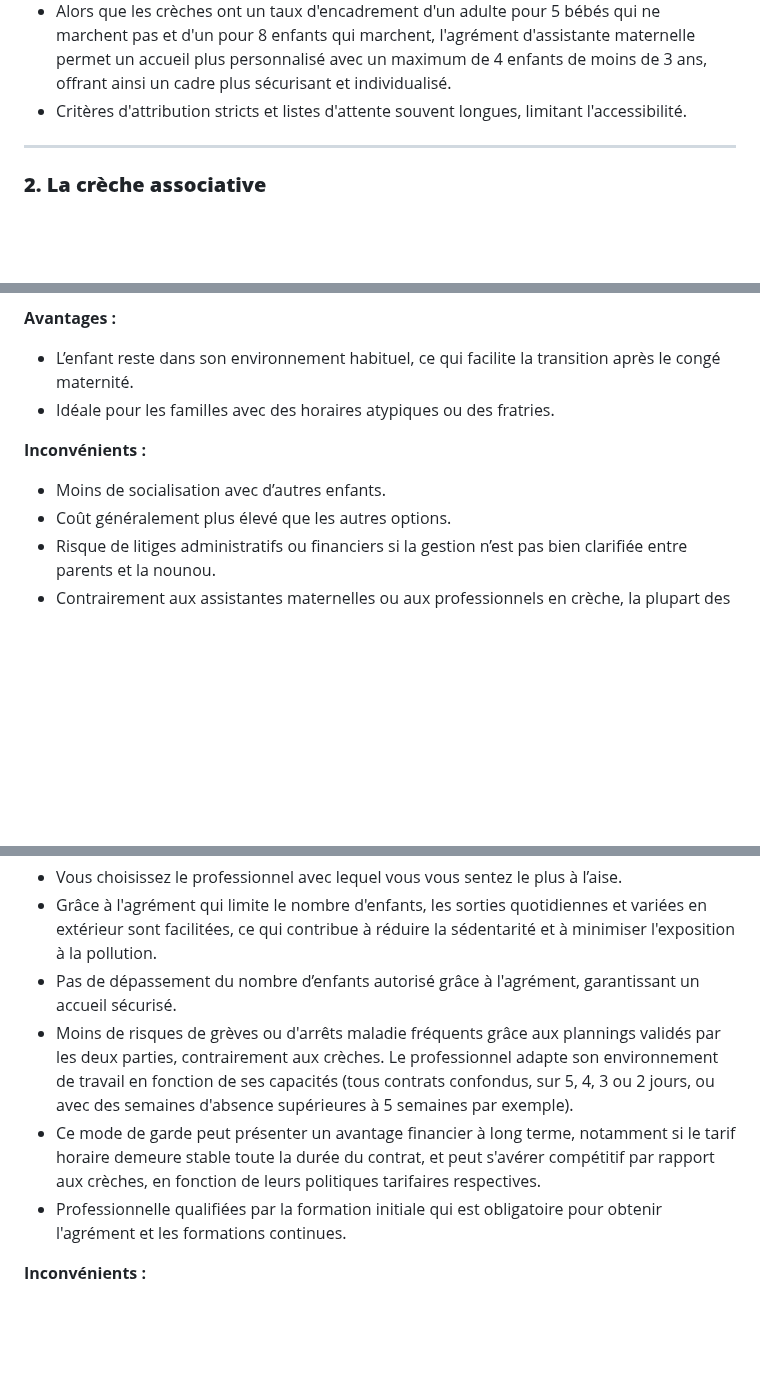
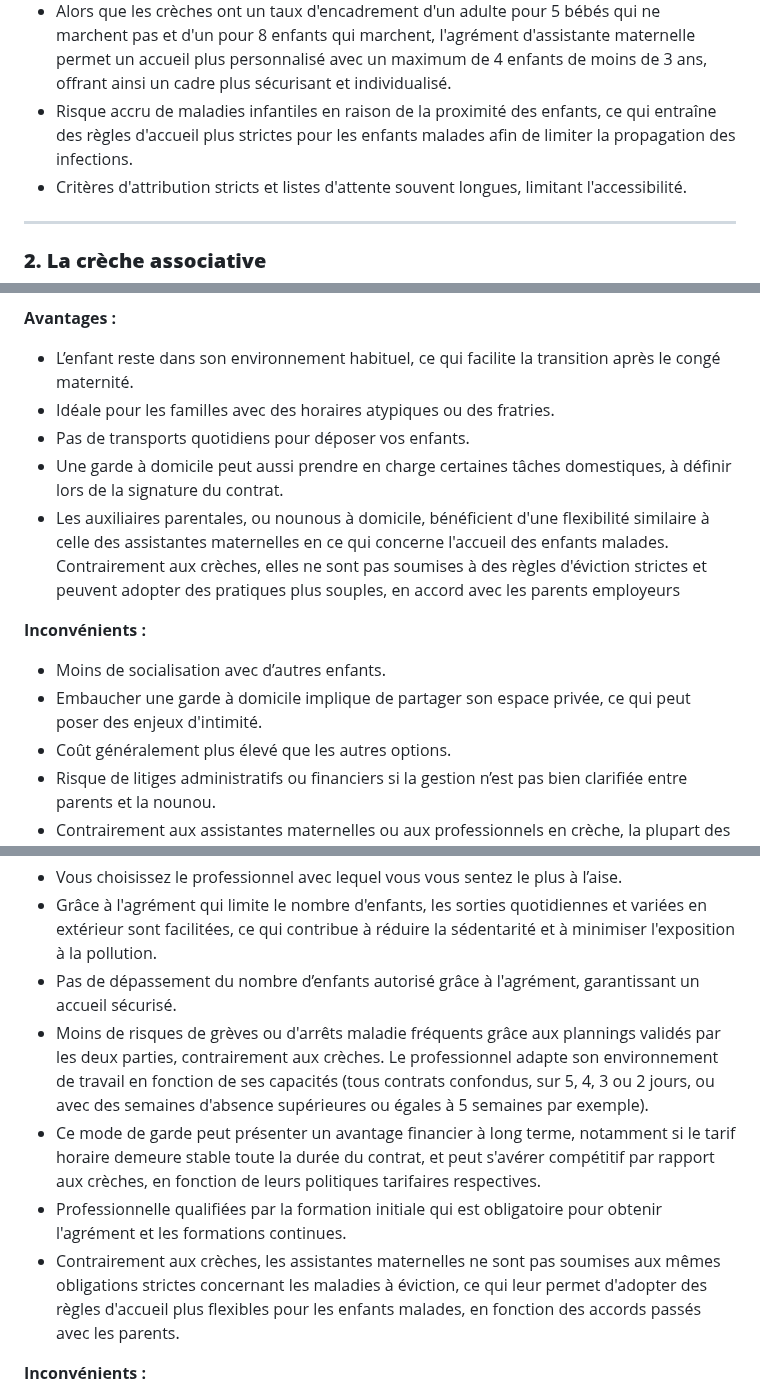
Before and after one commit to Celinahub/audit-sauvegarde-blog-assmat-eleventy, a Markdown page: posts/petite-enfance-bretigny-91/choix-mode-de-garde-bretigny.md, 3 parts joined by grey strips. Drawn GitHub-style; blank space fills up the shorter version.

Commit message:
infos complementaires article mode de garde

```diff
--- a/posts/petite-enfance-bretigny-91/choix-mode-de-garde-bretigny.md
+++ b/posts/petite-enfance-bretigny-91/choix-mode-de-garde-bretigny.md
@@ -104,6 +104,7 @@ Heureusement, plusieurs solutions existent, chacune avec ses avantages et ses in
 - Moins d’attention individualisée : dans un groupe aussi grand entre 20 et 60 enfants, difficile d'offrir une prise en charge vraiment personnalisée.
 - Selon la structure d'accueil, les enfants peuvent être confrontés à un environnement relativement sédentaire et peu varié, caractérisé par des sorties extérieures limitées ou répétitives, ce qui peut restreindre leurs opportunités d'exploration et de contact direct avec la nature.
 - Alors que les crèches ont un taux d'encadrement d'un adulte pour 5 bébés qui ne marchent pas et d'un pour 8 enfants qui marchent, l'agrément d'assistante maternelle permet un accueil plus personnalisé avec un maximum de 4 enfants de moins de 3 ans, offrant ainsi un cadre plus sécurisant et individualisé.
+- Risque accru de maladies infantiles en raison de la proximité des enfants, ce qui entraîne des règles d'accueil plus strictes pour les enfants malades afin de limiter la propagation des infections.
 - Critères d'attribution stricts et listes d'attente souvent longues, limitant l'accessibilité.
 
 ---
@@ -233,11 +238,15 @@ La garde à domicile parentale est une solution de garde d'enfants qui consiste
 
 - L’enfant reste dans son environnement habituel, ce qui facilite la transition après le congé maternité.
 - Idéale pour les familles avec des horaires atypiques ou des fratries.
+- Pas de transports quotidiens pour déposer vos enfants.
+- Une garde à domicile peut aussi prendre en charge certaines tâches domestiques, à définir lors de la signature du contrat.
+- Les auxiliaires parentales, ou nounous à domicile, bénéficient d'une flexibilité similaire à celle des assistantes maternelles en ce qui concerne l'accueil des enfants malades. Contrairement aux crèches, elles ne sont pas soumises à des règles d'éviction strictes et peuvent adopter des pratiques plus souples, en accord avec les parents employeurs
 
 
 **Inconvénients :**
 
 - Moins de socialisation avec d’autres enfants.
+- Embaucher une garde à domicile implique de partager son espace privée, ce qui peut poser des enjeux d'intimité.
 - Coût généralement plus élevé que les autres options.
 - Risque de litiges administratifs ou financiers si la gestion n’est pas bien clarifiée entre parents et la nounou.
 - Contrairement aux assistantes maternelles ou aux professionnels en crèche, la plupart des nounous à domicile n'ont pas de formation ou de diplôme spécifique obligatoire.
@@ -255,9 +264,10 @@ Une **assistante maternelle agréée** accueille un petit nombre d’enfants che
 - Vous choisissez le professionnel avec lequel vous vous sentez le plus à l’aise.
 - Grâce à l'agrément qui limite le nombre d'enfants, les sorties quotidiennes et variées en extérieur sont facilitées, ce qui contribue à réduire la sédentarité et à minimiser l'exposition à la pollution.
 - Pas de dépassement du nombre d’enfants autorisé grâce à l'agrément, garantissant un accueil sécurisé.
-- Moins de risques de grèves ou d'arrêts maladie fréquents grâce aux plannings validés par les deux parties, contrairement aux crèches. Le professionnel adapte son environnement de travail en fonction de ses capacités (tous contrats confondus, sur 5, 4, 3 ou 2 jours, ou avec des semaines d'absence supérieures à 5 semaines par exemple).
+- Moins de risques de grèves ou d'arrêts maladie fréquents grâce aux plannings validés par les deux parties, contrairement aux crèches. Le professionnel adapte son environnement de travail en fonction de ses capacités (tous contrats confondus, sur 5, 4, 3 ou 2 jours, ou avec des semaines d'absence supérieures ou égales à 5 semaines par exemple).
 - Ce mode de garde peut présenter un avantage financier à long terme, notamment si le tarif horaire demeure stable toute la durée du contrat, et peut s'avérer compétitif par rapport aux crèches, en fonction de leurs politiques tarifaires respectives.
 - Professionnelle qualifiées par la formation initiale qui est obligatoire pour obtenir l'agrément et les formations continues.
+- Contrairement aux crèches, les assistantes maternelles ne sont pas soumises aux mêmes obligations strictes concernant les maladies à éviction, ce qui leur permet d'adopter des règles d'accueil plus flexibles pour les enfants malades, en fonction des accords passés avec les parents.
 
 **Inconvénients :**
 
```
Also changed, not shown: other parts of posts/petite-enfance-bretigny-91/choix-mode-de-garde-bretigny.md (+4 -0 lines).
